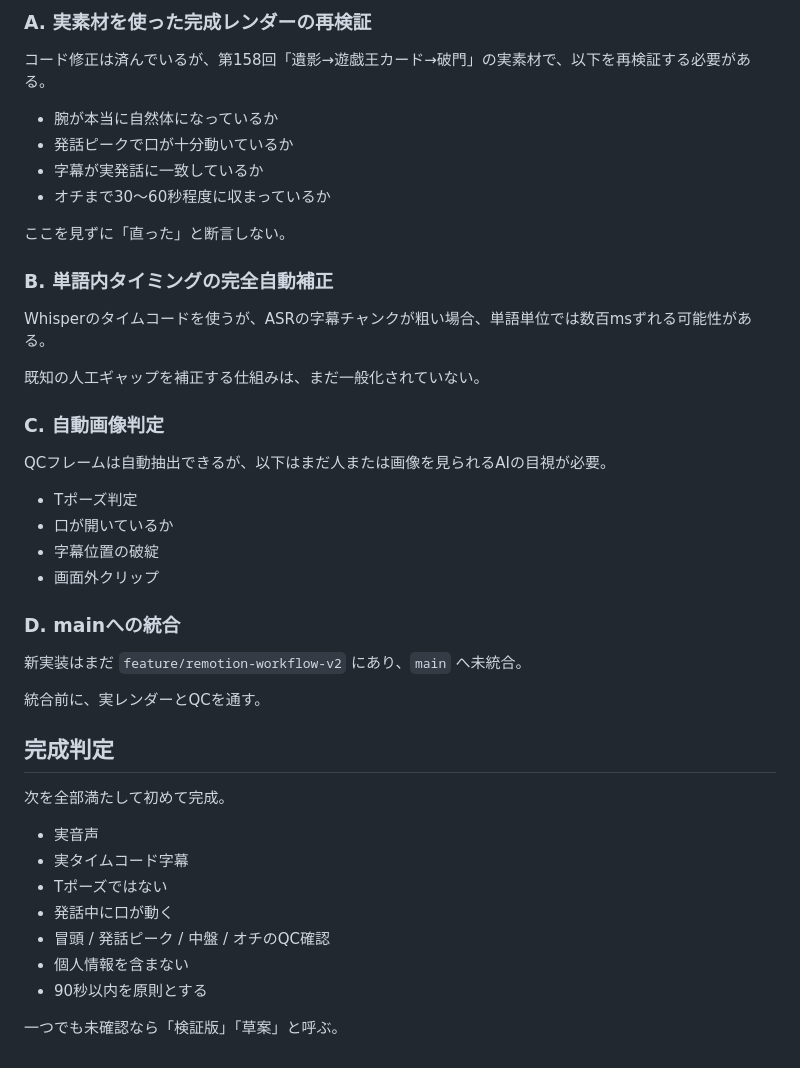
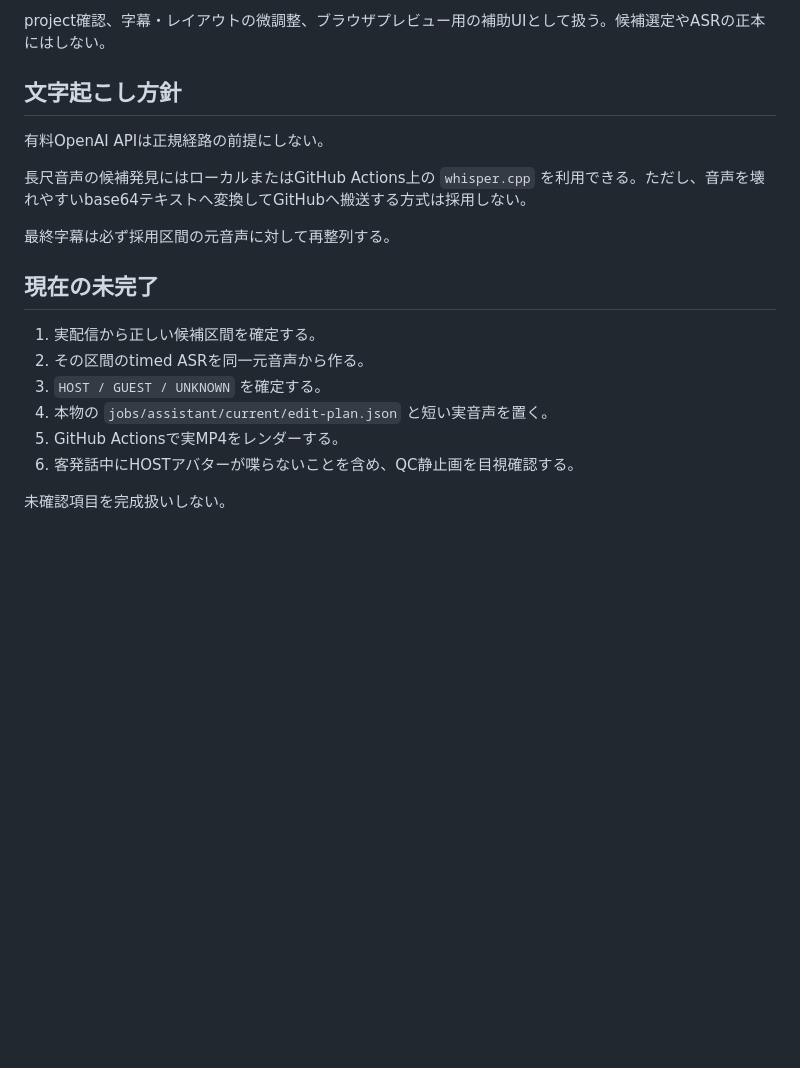
Before and after one commit to nazonoryutarou-stack/subeha-portfolio, a Markdown page: docs/remotion-status.md, the part around one of its changes. Rendered like a GitHub page; blank space fills up the shorter version.

Commit message:
Refresh Remotion status and retire old workflow paths

```diff
--- a/docs/remotion-status.md
+++ b/docs/remotion-status.md
@@ -86,46 +72,21 @@ VRM切り抜きの新しい実装は **`feature/remotion-workflow-v2`** にあ
 
-### A. 実素材を使った完成レンダーの再検証
+project確認、字幕・レイアウトの微調整、ブラウザプレビュー用の補助UIとして扱う。候補選定やASRの正本にはしない。
 
-コード修正は済んでいるが、第158回「遺影→遊戯王カード→破門」の実素材で、以下を再検証する必要がある。
+## 文字起こし方針
 
-- 腕が本当に自然体になっているか
-- 発話ピークで口が十分動いているか
-- 字幕が実発話に一致しているか
-- オチまで30〜60秒程度に収まっているか
+有料OpenAI APIは正規経路の前提にしない。
 
-ここを見ずに「直った」と断言しない。
+長尺音声の候補発見にはローカルまたはGitHub Actions上の `whisper.cpp` を利用できる。ただし、音声を壊れやすいbase64テキストへ変換してGitHubへ搬送する方式は採用しない。
 
-### B. 単語内タイミングの完全自動補正
+最終字幕は必ず採用区間の元音声に対して再整列する。
 
-Whisperのタイムコードを使うが、ASRの字幕チャンクが粗い場合、単語単位では数百msずれる可能性がある。
+## 現在の未完了
 
-既知の人工ギャップを補正する仕組みは、まだ一般化されていない。
+1. 実配信から正しい候補区間を確定する。
+2. その区間のtimed ASRを同一元音声から作る。
+3. `HOST / GUEST / UNKNOWN` を確定する。
+4. 本物の `jobs/assistant/current/edit-plan.json` と短い実音声を置く。
+5. GitHub Actionsで実MP4をレンダーする。
+6. 客発話中にHOSTアバターが喋らないことを含め、QC静止画を目視確認する。
 
-### C. 自動画像判定
-
-QCフレームは自動抽出できるが、以下はまだ人または画像を見られるAIの目視が必要。
-
-- Tポーズ判定
-- 口が開いているか
-- 字幕位置の破綻
-- 画面外クリップ
-
-### D. mainへの統合
-
-新実装はまだ `feature/remotion-workflow-v2` にあり、`main` へ未統合。
-
-統合前に、実レンダーとQCを通す。
-
-## 完成判定
-
-次を全部満たして初めて完成。
-
-- 実音声
-- 実タイムコード字幕
-- Tポーズではない
-- 発話中に口が動く
-- 冒頭 / 発話ピーク / 中盤 / オチのQC確認
-- 個人情報を含まない
-- 90秒以内を原則とする
-
-一つでも未確認なら「検証版」「草案」と呼ぶ。
+未確認項目を完成扱いしない。
```
Also changed, not shown: other parts of docs/remotion-status.md (+47 -61 lines).
